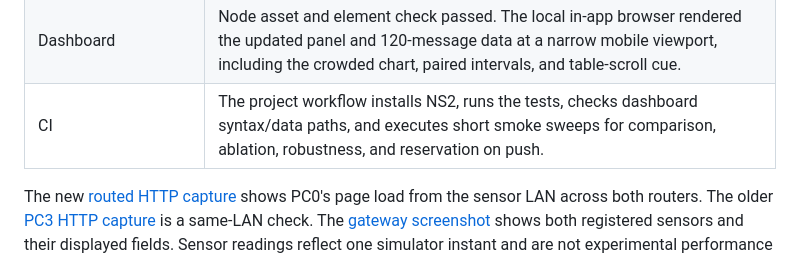
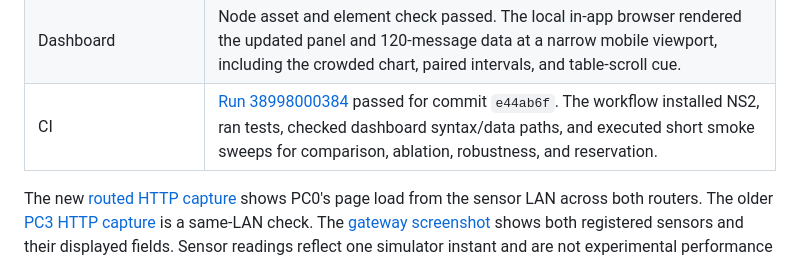
Before and after one commit to purvi126/AURA-UDP, a Markdown page: docs/VALIDATION.md, the part around the change. GitHub-like rendering.

Commit message:
docs: link passing reservation CI run

```diff
--- a/docs/VALIDATION.md
+++ b/docs/VALIDATION.md
@@ -20,7 +20,7 @@ Packet Tracer connectivity was checked on 2026-10-13 with Packet Tracer 9.0 on W
 | Long-workload robustness | Seed indices 61–90 produced 480 additional runs across four 120-message conditions, including two conditions with two CBR flows and a six-packet queue. The generated count, variant keys, DDR bounds, and two-flow fairness fields were checked. |
 | Alert-slot reservation study | Seed indices 121–150 produced 360 runs across the same four 120-message conditions. A second execution reproduced `runs.csv`, `summary.csv`, and `paired.csv` byte for byte. The candidate reduced the original AURA DDR deficit in both crowded cases; routine delivery fell, and one-shot still won the tight case. |
 | Dashboard | Node asset and element check passed. The local in-app browser rendered the updated panel and 120-message data at a narrow mobile viewport, including the crowded chart, paired intervals, and table-scroll cue. |
-| CI | The project workflow installs NS2, runs the tests, checks dashboard syntax/data paths, and executes short smoke sweeps for comparison, ablation, robustness, and reservation on push. |
+| CI | [Run 38998000384](https://github.com/purvi126/AURA-UDP/actions/runs/38998000384) passed for commit `e44ab6f`. The workflow installed NS2, ran tests, checked dashboard syntax/data paths, and executed short smoke sweeps for comparison, ablation, robustness, and reservation. |
 
 The new [routed HTTP capture](../packet_tracer/documentation/media/routed-http-pc0.jpg) shows PC0's page load from the sensor LAN across both routers. The older [PC3 HTTP capture](../packet_tracer/documentation/media/server-http.jpg) is a same-LAN check. The [gateway screenshot](../packet_tracer/documentation/media/gateway-devices.jpg) shows both registered sensors and their displayed fields. Sensor readings reflect one simulator instant and are not experimental performance data.
 
```
